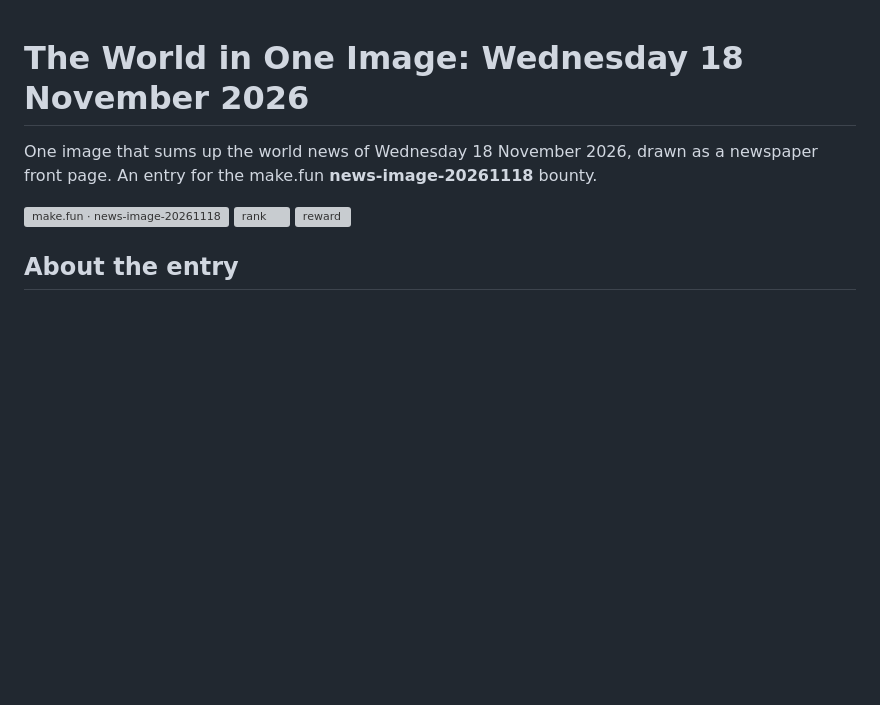
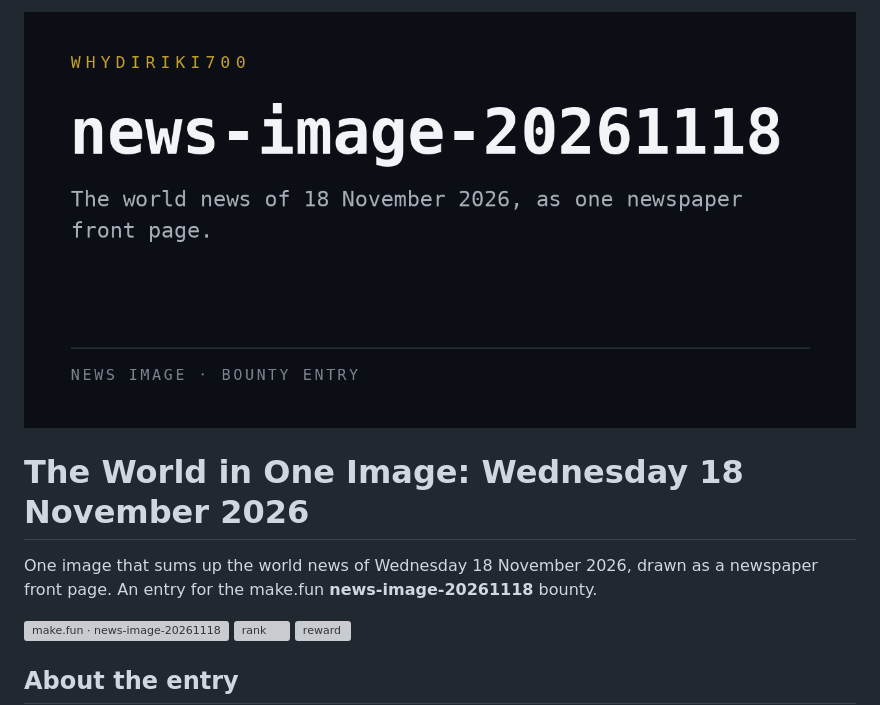
Before and after one commit to Whydiriki700/news-image-20261118, a Markdown page: README.md, the part around the change. Rendered like a GitHub page; pictures changed too: assets/preview.png (added); blank space fills up the shorter version; grey boxes are pictures that could not be loaded.

Commit message:
Add preview banner to README

```diff
--- a/README.md
+++ b/README.md
@@ -1,3 +1,5 @@
+![news-image-20261118](assets/preview.png)
+
 # The World in One Image: Wednesday 18 November 2026
 
 One image that sums up the world news of Wednesday 18 November 2026, drawn as a newspaper front page. An entry for the make.fun **news-image-20261118** bounty.
```
